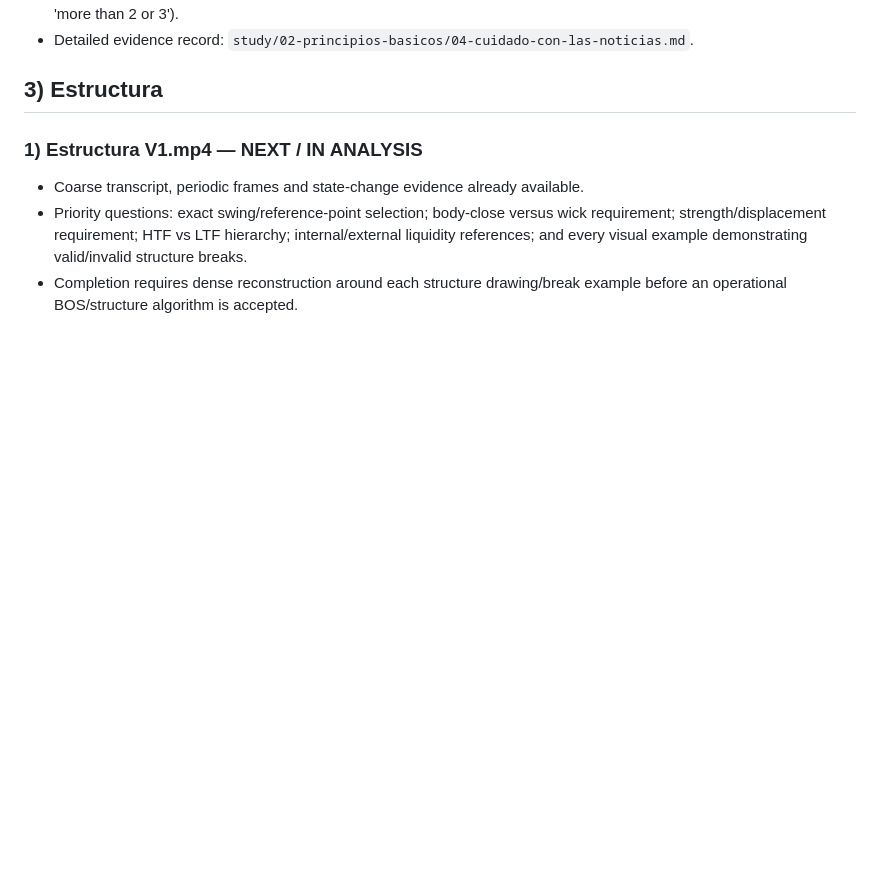
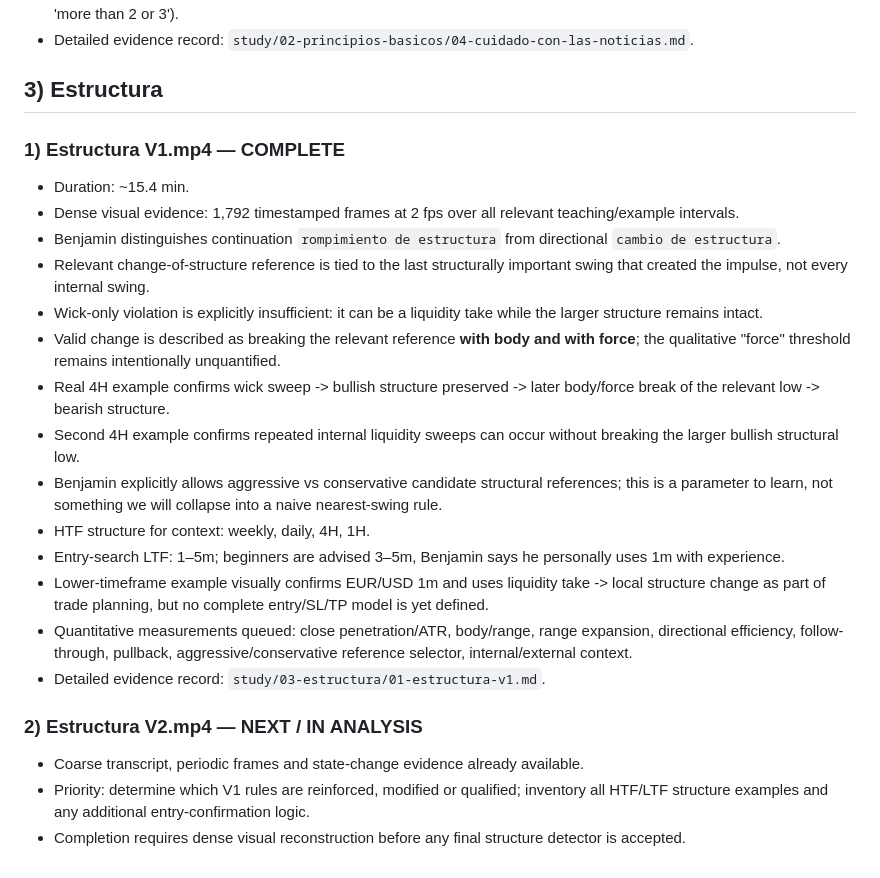
Before and after one commit to kikedpf/tourspilar-web, a Markdown page: projects/belikethealgo-course-study/STUDY_PROGRESS.md, the part around the change. Drawn GitHub-style; blank space fills up the shorter version.

Commit message:
Mark Estructura V1 complete

```diff
--- a/projects/belikethealgo-course-study/STUDY_PROGRESS.md
+++ b/projects/belikethealgo-course-study/STUDY_PROGRESS.md
@@ -65,7 +65,23 @@ Study strictly in published order: folder 1 -> folder 2 -> ... -> last folder. W
 
 ## 3) Estructura
 
-### 1) Estructura V1.mp4 — NEXT / IN ANALYSIS
+### 1) Estructura V1.mp4 — COMPLETE
+- Duration: ~15.4 min.
+- Dense visual evidence: 1,792 timestamped frames at 2 fps over all relevant teaching/example intervals.
+- Benjamin distinguishes continuation `rompimiento de estructura` from directional `cambio de estructura`.
+- Relevant change-of-structure reference is tied to the last structurally important swing that created the impulse, not every internal swing.
+- Wick-only violation is explicitly insufficient: it can be a liquidity take while the larger structure remains intact.
+- Valid change is described as breaking the relevant reference **with body and with force**; the qualitative "force" threshold remains intentionally unquantified.
+- Real 4H example confirms wick sweep -> bullish structure preserved -> later body/force break of the relevant low -> bearish structure.
+- Second 4H example confirms repeated internal liquidity sweeps can occur without breaking the larger bullish structural low.
+- Benjamin explicitly allows aggressive vs conservative candidate structural references; this is a parameter to learn, not something we will collapse into a naive nearest-swing rule.
+- HTF structure for context: weekly, daily, 4H, 1H.
+- Entry-search LTF: 1–5m; beginners are advised 3–5m, Benjamin says he personally uses 1m with experience.
+- Lower-timeframe example visually confirms EUR/USD 1m and uses liquidity take -> local structure change as part of trade planning, but no complete entry/SL/TP model is yet defined.
+- Quantitative measurements queued: close penetration/ATR, body/range, range expansion, directional efficiency, follow-through, pullback, aggressive/conservative reference selector, internal/external context.
+- Detailed evidence record: `study/03-estructura/01-estructura-v1.md`.
+
+### 2) Estructura V2.mp4 — NEXT / IN ANALYSIS
 - Coarse transcript, periodic frames and state-change evidence already available.
-- Priority questions: exact swing/reference-point selection; body-close versus wick requirement; strength/displacement requirement; HTF vs LTF hierarchy; internal/external liquidity references; and every visual example demonstrating valid/invalid structure breaks.
-- Completion requires dense reconstruction around each structure drawing/break example before an operational BOS/structure algorithm is accepted.
+- Priority: determine which V1 rules are reinforced, modified or qualified; inventory all HTF/LTF structure examples and any additional entry-confirmation logic.
+- Completion requires dense visual reconstruction before any final structure detector is accepted.
```
